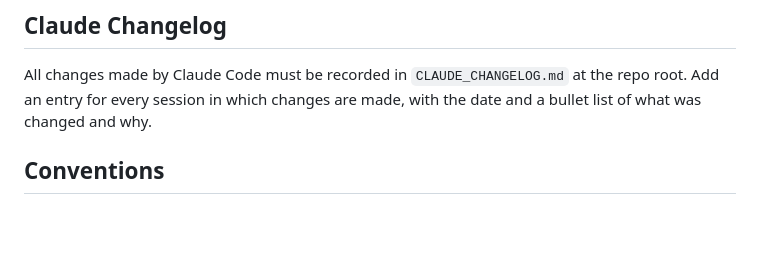
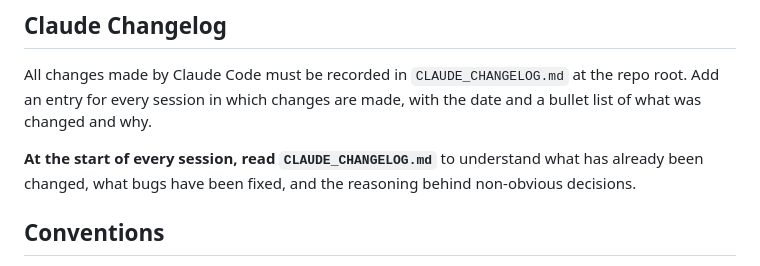
Before and after one commit to lasseignelab/CoSIA, a Markdown page: CLAUDE.md, the part around the change. Drawn GitHub-style; blank space fills up the shorter version.

Commit message:
Instruct Claude to read CLAUDE_CHANGELOG.md at session start
Co-Authored-By: Claude Sonnet 4.6 <noreply@anthropic.com>

```diff
--- a/CLAUDE.md
+++ b/CLAUDE.md
@@ -60,6 +60,8 @@ Visualization methods (`plotTissueGEx`, `plotSpeciesGEx`, `plotCVGEx`, `plotDSGE
 
 All changes made by Claude Code must be recorded in `CLAUDE_CHANGELOG.md` at the repo root. Add an entry for every session in which changes are made, with the date and a bullet list of what was changed and why.
 
+**At the start of every session, read `CLAUDE_CHANGELOG.md`** to understand what has already been changed, what bugs have been fixed, and the reasoning behind non-obvious decisions.
+
 ## Conventions
 
 - **Documentation**: All `.Rd` files are auto-generated by roxygen2 — edit comments in `R/` source, then run `roxygen2::roxygenise()`. Never edit `man/` files directly.
```
